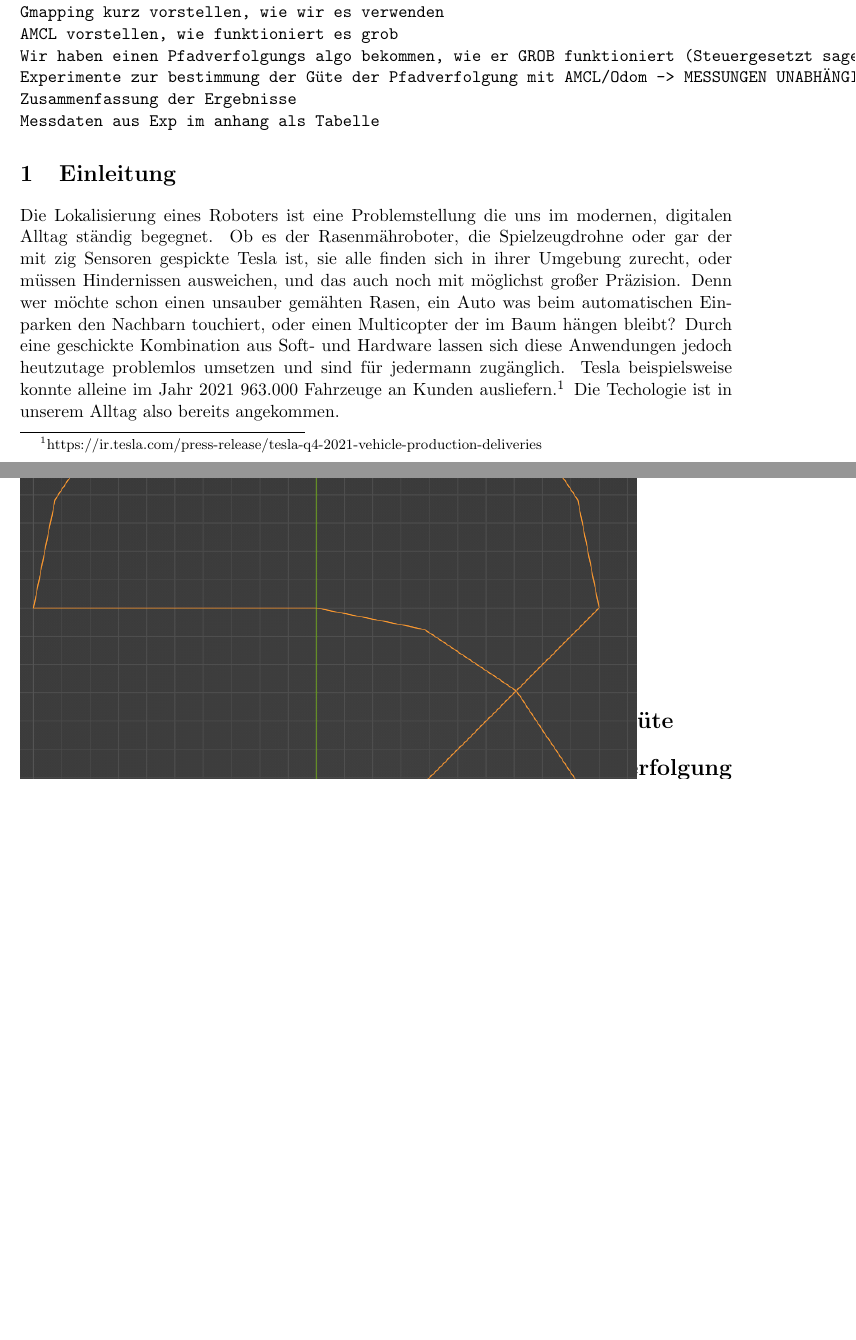
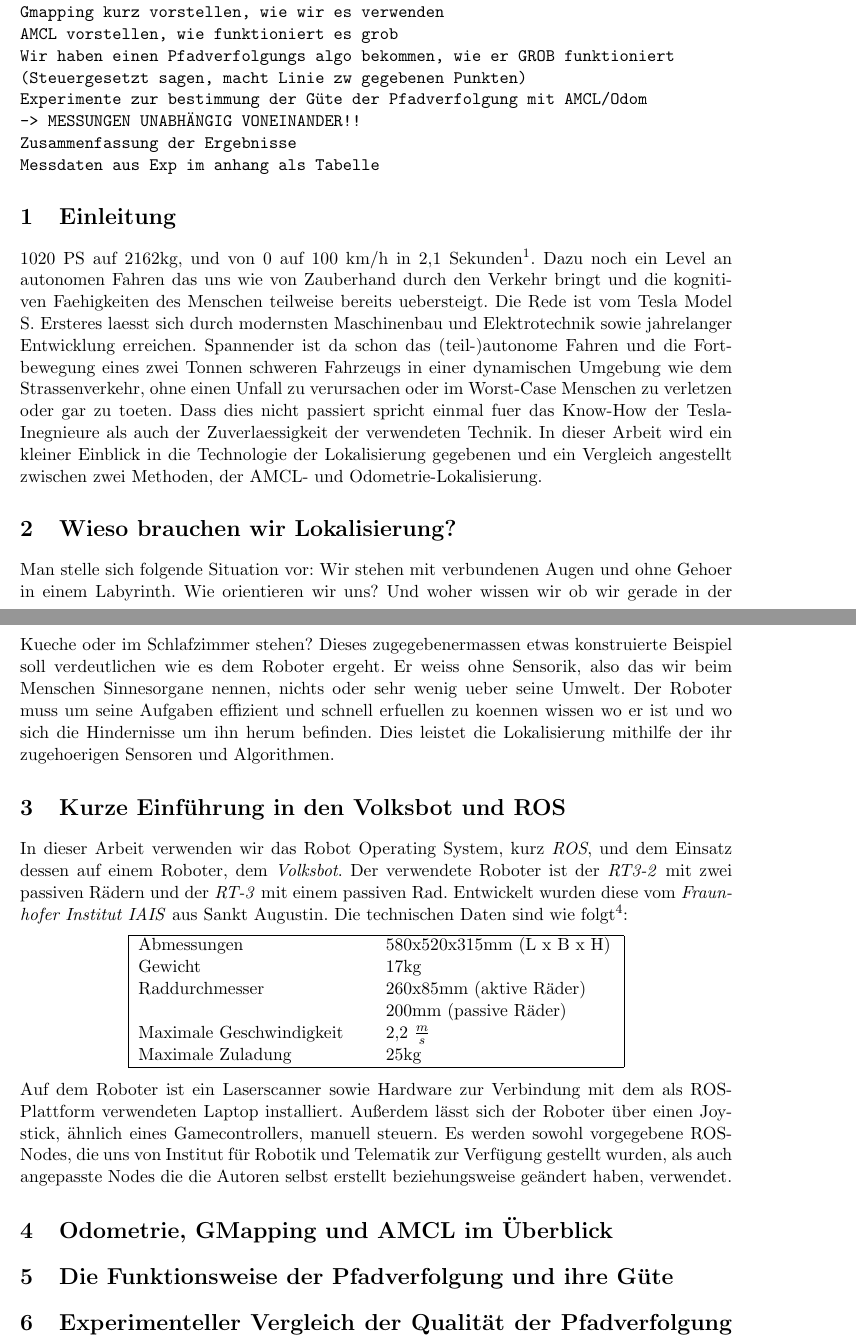
Before and after one commit to limaoscarzulu/autoregpraktikum, a LaTeX document (REV2/paperREV2.tex): two parts of pages 1 and 2 of 3 before the commit and two parts of pages 1 and 2 of 4 after it, joined at a grey line, cut so that both start at the same text, the shorter picture padded with empty space. Compiled offline with pdfLaTeX.

Commit message:
einleitung neu, lokalisierung, roboter added

```diff
--- a/REV2/paperREV2.tex
+++ b/REV2/paperREV2.tex
@@ -1,9 +1,11 @@
 \documentclass[11pt,a4paper]{article}
 \usepackage{bbm,amsthm,amsfonts,amssymb,amsmath,latexsym,epic,eepic}
-\usepackage{marvosym,graphicx,fancyhdr,bbm}
-\usepackage[dvips]{color}
+\usepackage{marvosym,graphicx,fancyhdr,bbm, hyperref}
+%% \usepackage[dvips]{color}
 \usepackage[rflt]{floatflt}
 \usepackage{colortbl}
+\usepackage[ngerman]{babel}
+
 \definecolor{Grey}{rgb}{0.5,0.5,0.5}
 \definecolor{Red}{rgb}{1.0,0.0,0.0}
 
@@ -81,28 +83,53 @@ General Shit: Was ist unser Roboter, was ist ROS
 Wie funktioiert Odom, mit Mathe und so
 Gmapping kurz vorstellen, wie wir es verwenden
 AMCL vorstellen, wie funktioniert es grob
-Wir haben einen Pfadverfolgungs algo bekommen, wie er GROB funktioniert (Steuergesetzt sagen, macht Linie zw gegebenen Punkten)
-Experimente zur bestimmung der Güte der Pfadverfolgung mit AMCL/Odom -> MESSUNGEN UNABHÄNGIG VONEINANDER!!
+Wir haben einen Pfadverfolgungs algo bekommen, wie er GROB funktioniert
+(Steuergesetzt sagen, macht Linie zw gegebenen Punkten)
+Experimente zur bestimmung der Güte der Pfadverfolgung mit AMCL/Odom
+-> MESSUNGEN UNABHÄNGIG VONEINANDER!!
 Zusammenfassung der Ergebnisse
 Messdaten aus Exp im anhang als Tabelle
 \end{verbatim}
 \section{Einleitung}
-Die Lokalisierung eines Roboters ist eine Problemstellung die uns im modernen, digitalen Alltag ständig begegnet. Ob es der Rasenmähroboter, die Spielzeugdrohne oder gar der mit zig Sensoren
-gespickte Tesla ist, sie alle finden sich in ihrer Umgebung zurecht, oder müssen Hindernissen ausweichen, und das auch noch mit möglichst großer Präzision. Denn wer möchte schon einen
-unsauber gemähten Rasen, ein Auto was beim automatischen Einparken den Nachbarn touchiert, oder einen Multicopter der im Baum hängen bleibt?
-Durch eine geschickte Kombination aus Soft- und Hardware lassen sich diese Anwendungen jedoch heutzutage problemlos umsetzen und sind für jedermann zugänglich.
-Tesla beispielsweise konnte alleine im Jahr 2021 963.000 Fahrzeuge an Kunden ausliefern.\footnote{https://ir.tesla.com/press-release/tesla-q4-2021-vehicle-production-deliveries}
-Die Techologie ist in unserem Alltag also bereits angekommen.
-
-
-
+1020 PS auf 2162kg, und von 0 auf 100 km/h in 2,1 Sekunden\footnotemark[1]. Dazu noch ein Level an autonomen Fahren das uns wie von Zauberhand durch den Verkehr bringt
+und die kognitiven Faehigkeiten des Menschen teilweise bereits uebersteigt. Die Rede ist vom Tesla Model S. Ersteres laesst sich durch modernsten Maschinenbau und Elektrotechnik
+sowie jahrelanger Entwicklung erreichen. Spannender ist da schon das (teil-)autonome Fahren und die Fortbewegung eines
+zwei Tonnen schweren Fahrzeugs in einer dynamischen Umgebung wie dem Strassenverkehr, ohne einen Unfall zu verursachen oder im Worst-Case Menschen zu verletzen oder gar zu toeten.
+Dass dies nicht passiert spricht einmal fuer das Know-How der Tesla-Inegnieure als auch der Zuverlaessigkeit der verwendeten Technik. In dieser Arbeit wird
+ein kleiner Einblick in die Technologie der Lokalisierung gegebenen und ein Vergleich angestellt zwischen zwei Methoden, der AMCL- und Odometrie-Lokalisierung.
 
 \section{Wieso brauchen wir Lokalisierung?}
+Man stelle sich folgende Situation vor: Wir stehen mit verbundenen Augen und ohne Gehoer in einem Labyrinth. Wie orientieren wir uns? Und woher wissen wir ob wir gerade in der Kueche oder
+im Schlafzimmer stehen? Dieses zugegebenermassen etwas konstruierte Beispiel soll verdeutlichen wie es dem Roboter ergeht. Er weiss ohne Sensorik, also das wir beim Menschen
+Sinnesorgane nennen, nichts oder sehr wenig ueber seine Umwelt. Der Roboter muss um seine Aufgaben effizient und schnell erfuellen zu koennen wissen wo er ist und wo sich die Hindernisse um ihn herum befinden.
+Dies leistet die Lokalisierung mithilfe der ihr zugehoerigen Sensoren und Algorithmen.
 
 \section{Kurze Einführung in den Volksbot und ROS}
+In dieser Arbeit verwenden wir das Robot Operating System, kurz \textit{ROS}, und dem
+Einsatz dessen auf einem Roboter, dem \textit{Volksbot}.
+Der verwendete Roboter ist der \textit{RT3-2} mit zwei passiven Rädern und der \textit{RT-3} mit einem passiven Rad.
+Entwickelt wurden diese vom \textit{Fraunhofer Institut IAIS} aus Sankt Augustin.
+Die technischen Daten sind wie folgt\footnotemark[4]:\\
+\vspace{-5mm}
+\begin{center}
+\begin{tabular}{| p{5cm} p{5cm} |}
+  \hline
+  Abmessungen & 580x520x315mm (L x B x H) \\
+  Gewicht & 17kg \\
 
+  Raddurchmesser & 260x85mm (aktive Räder) \\
+   & 200mm (passive Räder) \\
+  Maximale Geschwindigkeit & 2,2 $\frac{m}{s}$ \\
+
+  Maximale Zuladung & 25kg \\
+  \hline
+\end{tabular} \\
+\end{center}
+Auf dem Roboter ist ein Laserscanner sowie Hardware zur Verbindung mit dem als ROS-Plattform verwendeten
+Laptop installiert. Außerdem lässt sich der Roboter über einen Joystick, ähnlich eines Gamecontrollers, manuell steuern.
+Es werden sowohl vorgegebene ROS-Nodes, die uns von Institut für Robotik und Telematik zur Verfügung gestellt wurden, als auch angepasste Nodes die die Autoren selbst erstellt beziehungsweise
+geändert haben, verwendet.
 \section{Odometrie, GMapping und AMCL im Überblick}
-
 \section{Die Funktionsweise der Pfadverfolgung und ihre Güte}
 
 \section{Experimenteller Vergleich der Qualität der Pfadverfolgung bei Verwendung von AMCL-  bzw. Odometrie-Lokalisierung}
```
Also changed, not shown: REV2/paperREV2.pdf, REV2/paperREV2.tex (22 more changed lines), 1 other file.
